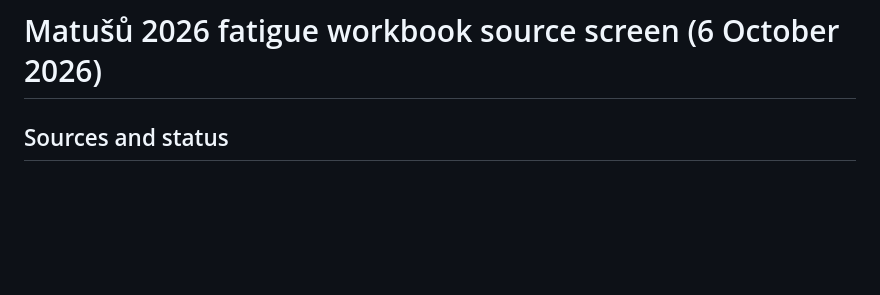
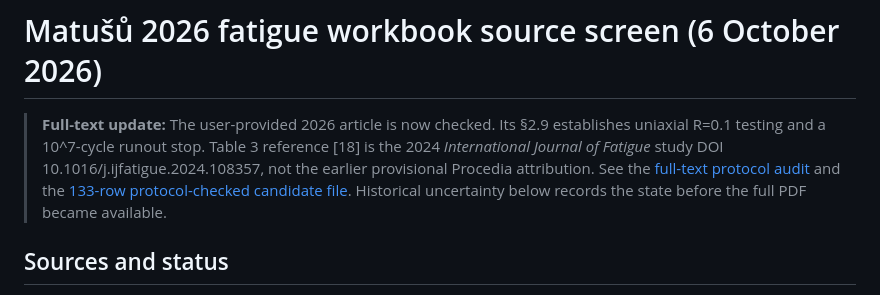
Before and after one commit to sreearravind/Synthetic-Augmentation-for-Censor-Aware-Fatigue-Life-Prediction-of-LPBF-Al, a Markdown page: docs/matusu_2026_workbook_source_screen_2026-10-06.md, the part around the change. GitHub-like rendering; blank space fills up the shorter version.

Commit message:
Mark superseded Matusu source assumptions and link full-text audit

```diff
--- a/docs/matusu_2026_workbook_source_screen_2026-10-06.md
+++ b/docs/matusu_2026_workbook_source_screen_2026-10-06.md
@@ -1,4 +1,6 @@
 # Matušů 2026 fatigue workbook source screen (6 October 2026)
+
+> **Full-text update:** The user-provided 2026 article is now checked. Its §2.9 establishes uniaxial R=0.1 testing and a 10^7-cycle runout stop. Table 3 reference [18] is the 2024 *International Journal of Fatigue* study DOI 10.1016/j.ijfatigue.2024.108357, not the earlier provisional Procedia attribution. See the [full-text protocol audit](matusu_2026_full_text_protocol_audit_2026-10-06.md) and the [133-row protocol-checked candidate file](../data/candidates/matusu_2026_protocol_checked_133_first_exposures.csv). Historical uncertainty below records the state before the full PDF became available.
 
 ## Sources and status
 
```
